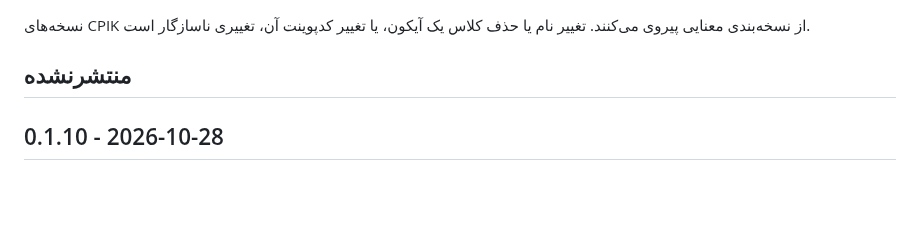
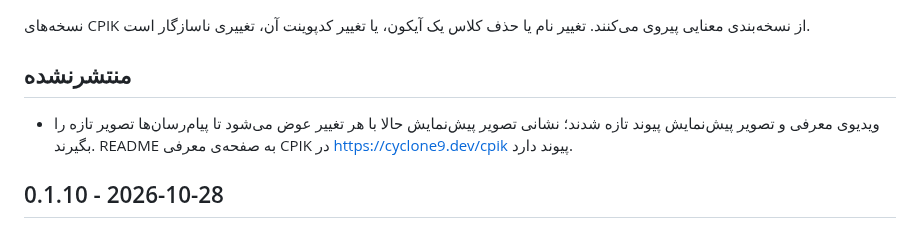
Before and after one commit to cyclone9/CPIK, a Markdown page: CHANGELOG.md, the part around the change. Drawn GitHub-style; blank space fills up the shorter version.

```diff
--- a/CHANGELOG.md
+++ b/CHANGELOG.md
@@ -5,6 +5,8 @@
 نسخه‌های CPIK از نسخه‌بندی معنایی پیروی می‌کنند. تغییر نام یا حذف کلاس یک آیکون، یا تغییر کدپوینت آن، تغییری ناسازگار است.
 
 ## منتشرنشده
+
+- ویدیوی معرفی و تصویر پیش‌نمایش پیوند تازه شدند؛ نشانی تصویر پیش‌نمایش حالا با هر تغییر عوض می‌شود تا پیام‌رسان‌ها تصویر تازه را بگیرند. README به صفحه‌ی معرفی CPIK در https://cyclone9.dev/cpik پیوند دارد.
 
 ## 0.1.10 - 2026-10-28
 
```
Also changed, not shown: README.md (+2 -0 lines), assets/cpik-social-preview.png, assets/cpik-video-fa.jpg, dist/assets/cpik-social-preview.png, 4 other files.
